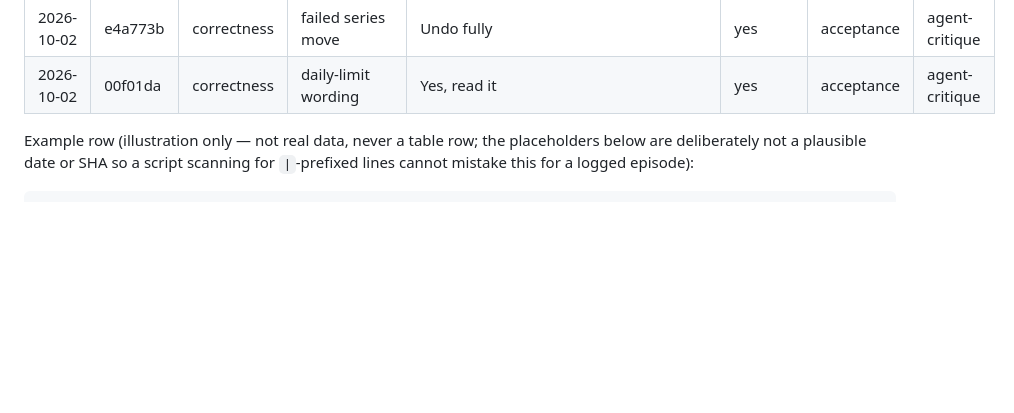
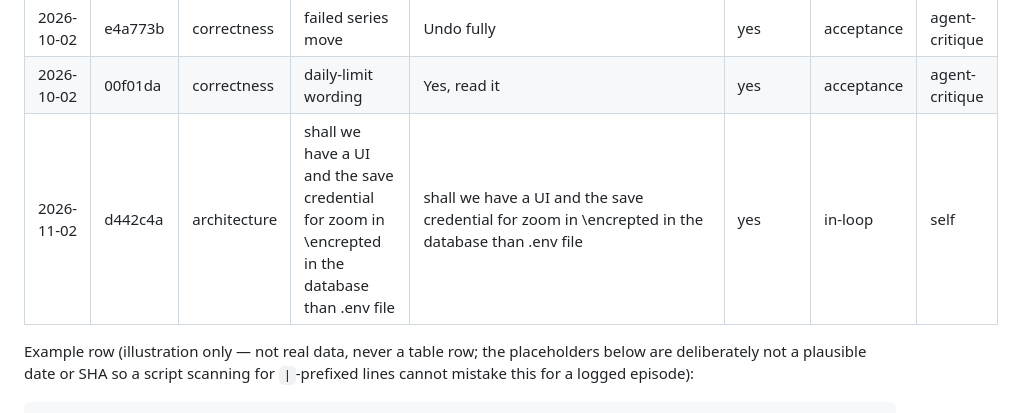
Before and after one commit to srihs/polymathTMD, a Markdown page: OVERSIGHT_LOG.md, the part around the change. Rendered like a GitHub page; blank space fills up the shorter version.

Commit message:
Log oversight episode d442c4a
Co-Authored-By: Claude Opus 5.5 <noreply@anthropic.com>

```diff
--- a/OVERSIGHT_LOG.md
+++ b/OVERSIGHT_LOG.md
@@ -42,6 +42,7 @@ raw, unescaped text — the log's escaping is a table-formatting concern only.
 | 2026-09-25 | fc78691 | business-rule | We dont use django admin as per the client requirement. | a project rule, we dont use Djangoadmin. we should have our own screens and datamodels to handle the requirements | yes |
 | 2026-10-02 | e4a773b | correctness | failed series move | Undo fully | yes | acceptance | agent-critique |
 | 2026-10-02 | 00f01da | correctness | daily-limit wording | Yes, read it | yes | acceptance | agent-critique |
+| 2026-11-02 | d442c4a | architecture | shall we have a UI and the save credential for zoom in \encrepted in the database than .env file | shall we have a UI and the save credential for zoom in \encrepted in the database than .env file | yes | in-loop | self |
 
 Example row (illustration only — not real data, never a table row; the
 placeholders below are deliberately not a plausible date or SHA so a script
```
